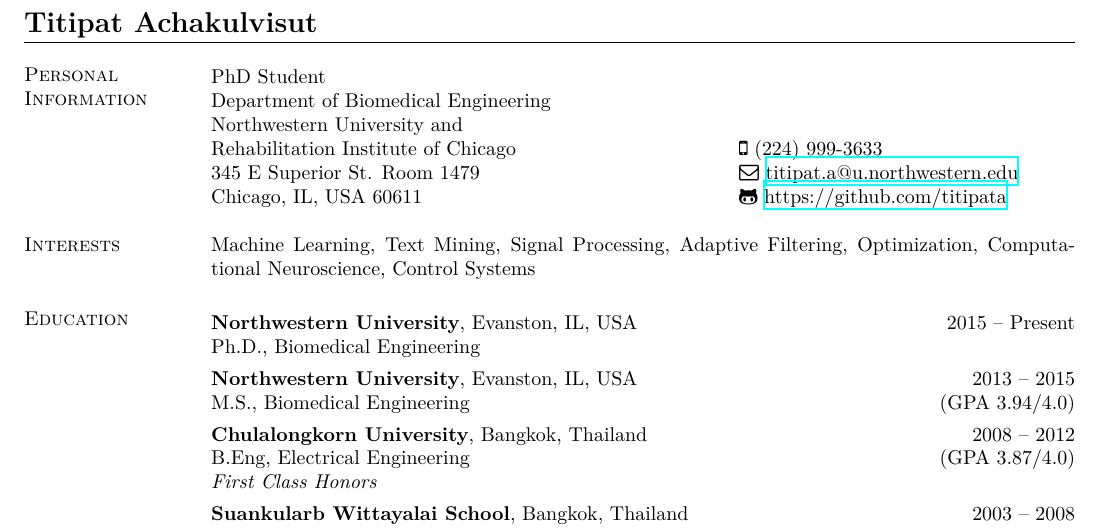
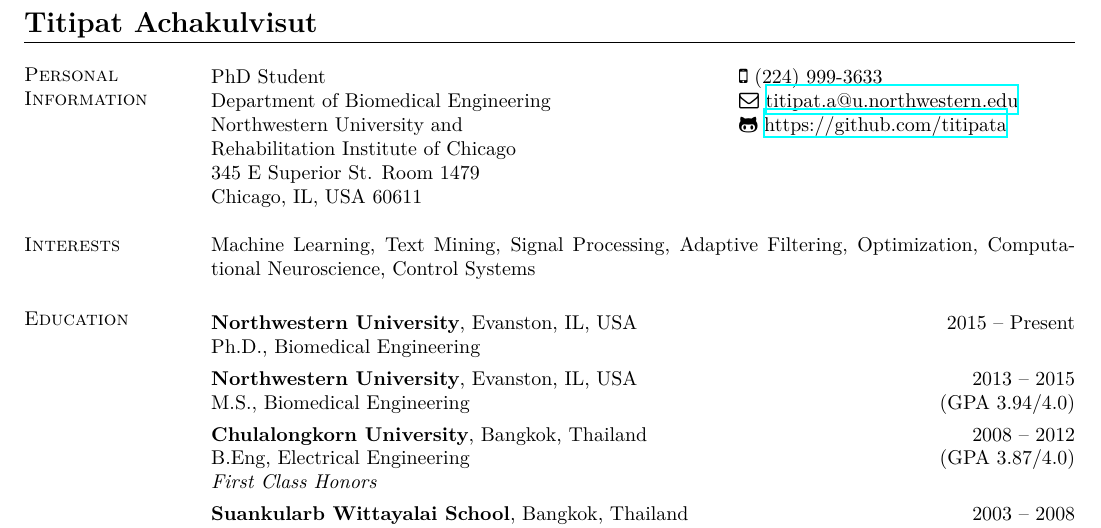
Before and after one commit to titipata/titipat_cv, a LaTeX CV (main.tex): part of page 1 of 3, cut so that both start at the same text. Compiled offline with XeLaTeX.

Commit message:
Minor change

```diff
--- a/main.tex
+++ b/main.tex
@@ -49,12 +49,12 @@
 \section{\sc Personal Information}
 \vspace{.05in}
 \begin{tabular}{@{}p{3.5in}p{3in}}
-PhD Student                          \\
-Department of Biomedical Engineering \\
-Northwestern University and			   & \\
-Rehabilitation Institute of Chicago		& {\bf \phone} (224) 999-3633 \\
-345 E Superior St. Room 1479 		& {\bf \envelope } \href{mailto:titipat.a@u.northwestern.edu}{titipat.a@u.northwestern.edu}\\
-Chicago, IL, USA 60611				&{\bf \github } \href{https://github.com/titipata}{https://github.com/titipata}
+PhD Student	            			 & {\bf\phone} (224) 999-3633 \\
+Department of Biomedical Engineering & {\envelope } \href{mailto:titipat.a@u.northwestern.edu}{titipat.a@u.northwestern.edu} \\
+Northwestern University and    & {\github} \href{https://github.com/titipata}{https://github.com/titipata} \\
+Rehabilitation Institute of Chicago  & \\
+345 E Superior St. Room 1479 	 & \\
+Chicago, IL, USA 60611				 &
 \end{tabular}
 
 %%%%%%%%%%%%%%%%%%%%%%%%%%%%%%%%%%%%%%%%%%%%%%%%%%%%%%%%
```
